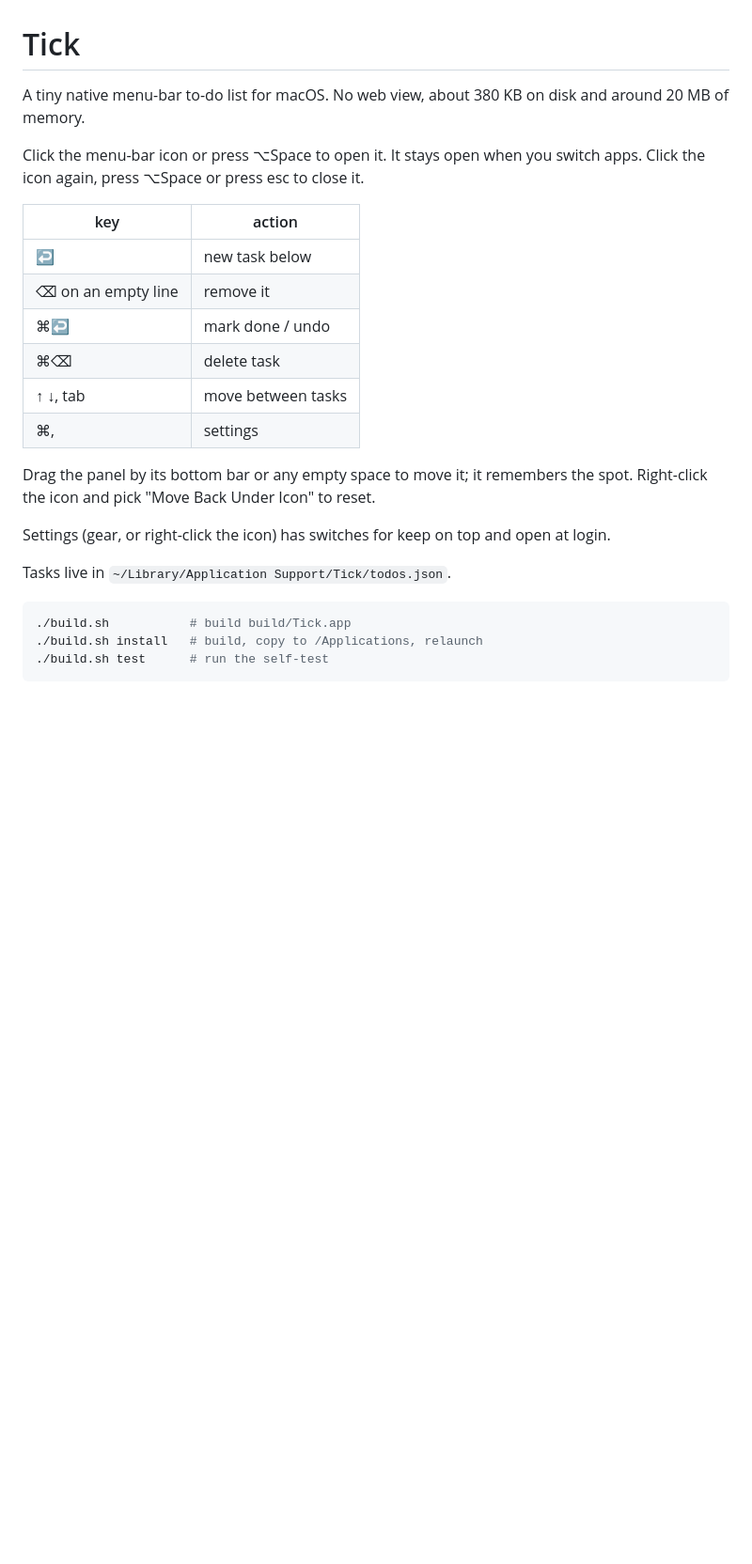
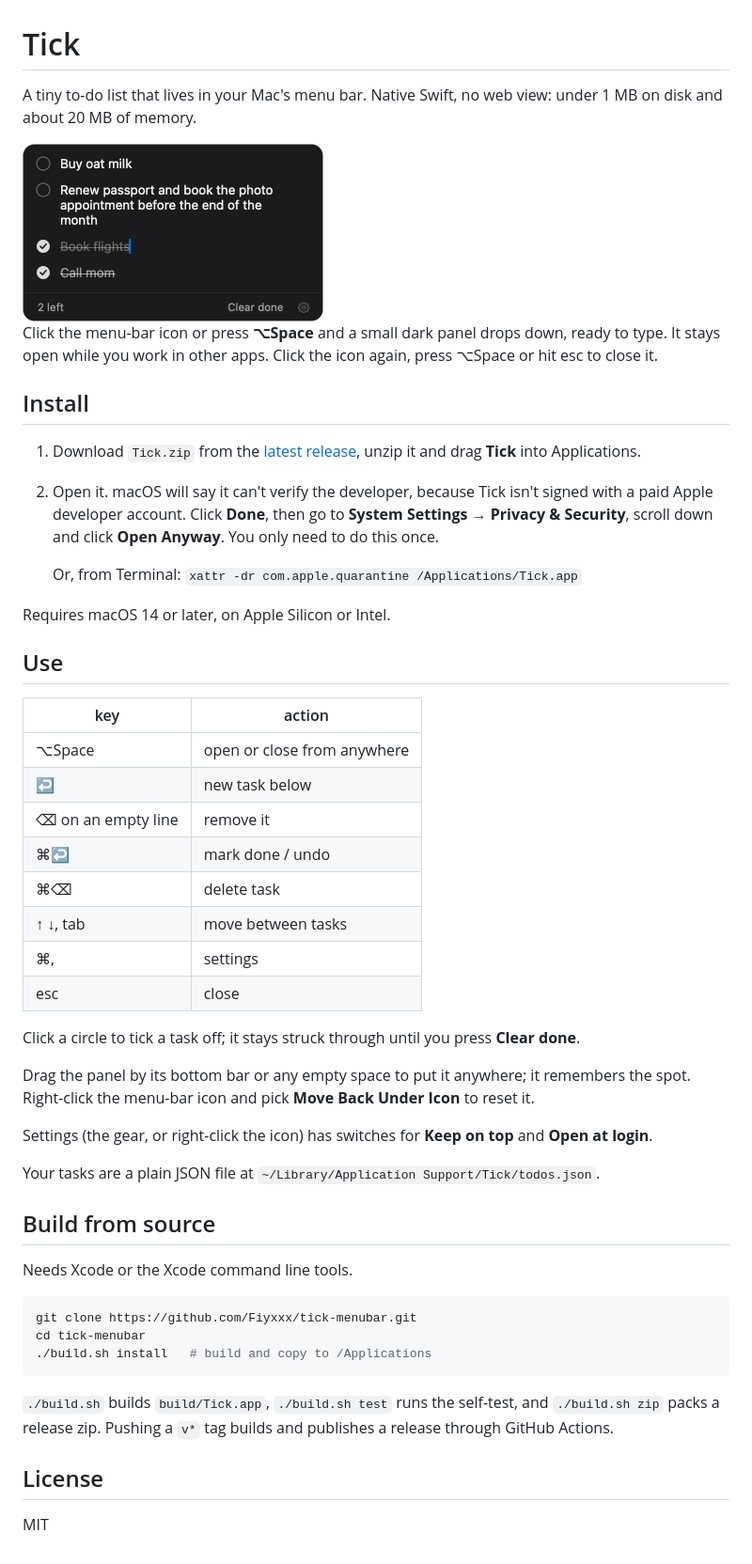
Before and after one commit to Fiyxxx/tick-menubar, a Markdown page: README.md, the part around the change. Shown at 94% size. Rendered like a GitHub page; pictures changed too: docs/screenshot.png (added); blank space fills up the shorter version.

Commit message:
readme with install steps and a screenshot

````diff
--- a/README.md
+++ b/README.md
@@ -1,26 +1,53 @@
 # Tick
 
-A tiny native menu-bar to-do list for macOS. No web view, about 380 KB on disk and around 20 MB of memory.
+A tiny to-do list that lives in your Mac's menu bar. Native Swift, no web view: under 1 MB on disk and about 20 MB of memory.
 
-Click the menu-bar icon or press ⌥Space to open it. It stays open when you switch apps. Click the icon again, press ⌥Space or press esc to close it.
+<img src="docs/screenshot.png" width="320" alt="Tick panel with a few tasks, two of them ticked off">
+
+Click the menu-bar icon or press **⌥Space** and a small dark panel drops down, ready to type. It stays open while you work in other apps. Click the icon again, press ⌥Space or hit esc to close it.
+
+## Install
+
+1. Download `Tick.zip` from the [latest release](https://github.com/Fiyxxx/tick-menubar/releases/latest), unzip it and drag **Tick** into Applications.
+2. Open it. macOS will say it can't verify the developer, because Tick isn't signed with a paid Apple developer account. Click **Done**, then go to **System Settings → Privacy & Security**, scroll down and click **Open Anyway**. You only need to do this once.
+
+   Or, from Terminal: `xattr -dr com.apple.quarantine /Applications/Tick.app`
+
+Requires macOS 14 or later, on Apple Silicon or Intel.
+
+## Use
 
 | key | action |
 | --- | --- |
+| ⌥Space | open or close from anywhere |
 | ↩ | new task below |
 | ⌫ on an empty line | remove it |
 | ⌘↩ | mark done / undo |
 | ⌘⌫ | delete task |
 | ↑ ↓, tab | move between tasks |
 | ⌘, | settings |
+| esc | close |
 
-Drag the panel by its bottom bar or any empty space to move it; it remembers the spot. Right-click the icon and pick "Move Back Under Icon" to reset.
+Click a circle to tick a task off; it stays struck through until you press **Clear done**.
 
-Settings (gear, or right-click the icon) has switches for keep on top and open at login.
+Drag the panel by its bottom bar or any empty space to put it anywhere; it remembers the spot. Right-click the menu-bar icon and pick **Move Back Under Icon** to reset it.
 
-Tasks live in `~/Library/Application Support/Tick/todos.json`.
+Settings (the gear, or right-click the icon) has switches for **Keep on top** and **Open at login**.
+
+Your tasks are a plain JSON file at `~/Library/Application Support/Tick/todos.json`.
+
+## Build from source
+
+Needs Xcode or the Xcode command line tools.
 
 ```sh
-./build.sh           # build build/Tick.app
-./build.sh install   # build, copy to /Applications, relaunch
-./build.sh test      # run the self-test
+git clone https://github.com/Fiyxxx/tick-menubar.git
+cd tick-menubar
+./build.sh install   # build and copy to /Applications
 ```
+
+`./build.sh` builds `build/Tick.app`, `./build.sh test` runs the self-test, and `./build.sh zip` packs a release zip. Pushing a `v*` tag builds and publishes a release through GitHub Actions.
+
+## License
+
+MIT
````
